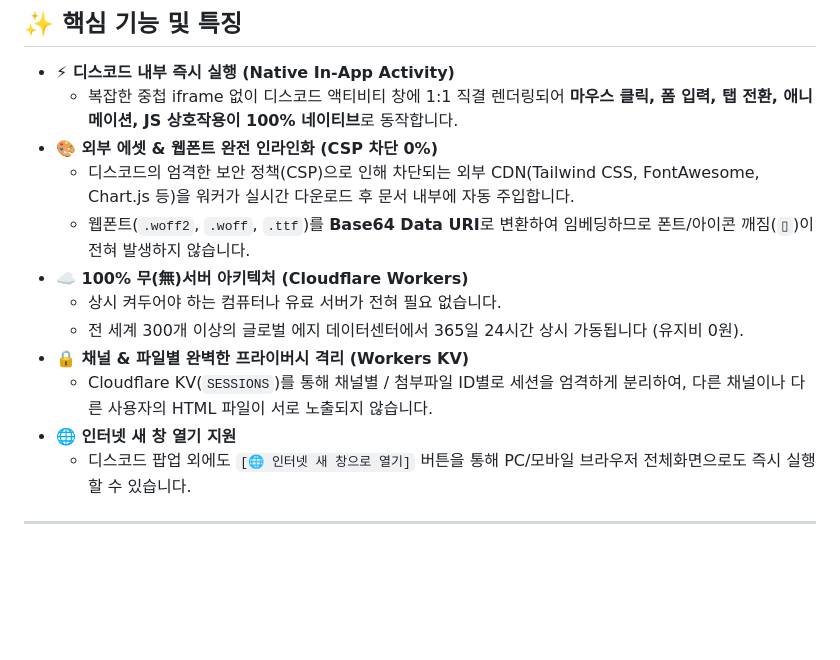
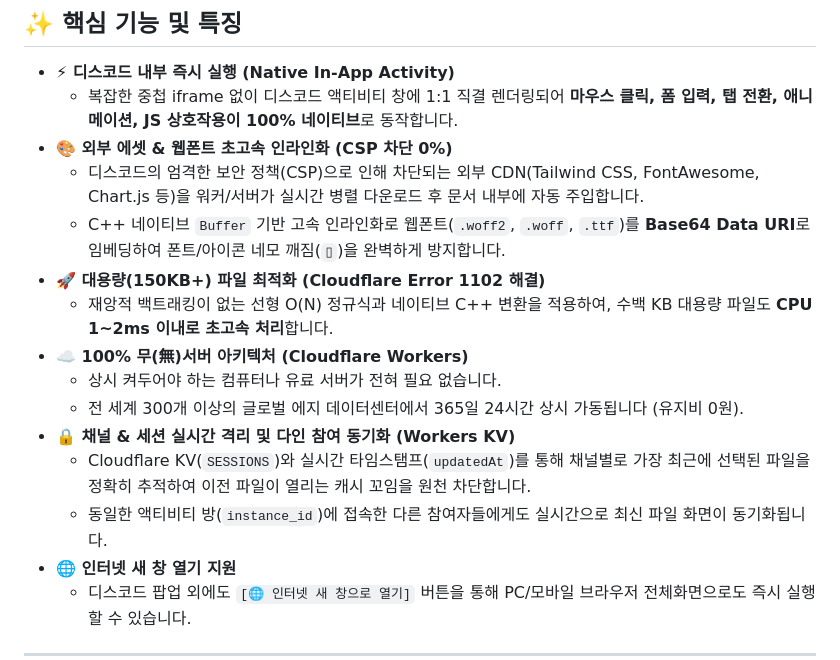
Before and after one commit to hwnkue10-arch/discord-viewer, a Markdown page: README.md, the part around one of its changes. Drawn GitHub-style; blank space fills up the shorter version.

```diff
--- a/README.md
+++ b/README.md
@@ -19,14 +19,17 @@
 
 * **⚡ 디스코드 내부 즉시 실행 (Native In-App Activity)**
   * 복잡한 중첩 iframe 없이 디스코드 액티비티 창에 1:1 직결 렌더링되어 **마우스 클릭, 폼 입력, 탭 전환, 애니메이션, JS 상호작용이 100% 네이티브**로 동작합니다.
-* **🎨 외부 에셋 & 웹폰트 완전 인라인화 (CSP 차단 0%)**
-  * 디스코드의 엄격한 보안 정책(CSP)으로 인해 차단되는 외부 CDN(Tailwind CSS, FontAwesome, Chart.js 등)을 워커가 실시간 다운로드 후 문서 내부에 자동 주입합니다.
-  * 웹폰트(`.woff2`, `.woff`, `.ttf`)를 **Base64 Data URI**로 변환하여 임베딩하므로 폰트/아이콘 깨짐(`▯`)이 전혀 발생하지 않습니다.
+* **🎨 외부 에셋 & 웹폰트 초고속 인라인화 (CSP 차단 0%)**
+  * 디스코드의 엄격한 보안 정책(CSP)으로 인해 차단되는 외부 CDN(Tailwind CSS, FontAwesome, Chart.js 등)을 워커/서버가 실시간 병렬 다운로드 후 문서 내부에 자동 주입합니다.
+  * C++ 네이티브 `Buffer` 기반 고속 인라인화로 웹폰트(`.woff2`, `.woff`, `.ttf`)를 **Base64 Data URI**로 임베딩하여 폰트/아이콘 네모 깨짐(`▯`)을 완벽하게 방지합니다.
+* **🚀 대용량(150KB+) 파일 최적화 (Cloudflare Error 1102 해결)**
+  * 재앙적 백트래킹이 없는 선형 O(N) 정규식과 네이티브 C++ 변환을 적용하여, 수백 KB 대용량 파일도 **CPU 1~2ms 이내로 초고속 처리**합니다.
 * **☁️ 100% 무(無)서버 아키텍처 (Cloudflare Workers)**
   * 상시 켜두어야 하는 컴퓨터나 유료 서버가 전혀 필요 없습니다.
   * 전 세계 300개 이상의 글로벌 에지 데이터센터에서 365일 24시간 상시 가동됩니다 (유지비 0원).
-* **🔒 채널 & 파일별 완벽한 프라이버시 격리 (Workers KV)**
-  * Cloudflare KV(`SESSIONS`)를 통해 채널별 / 첨부파일 ID별로 세션을 엄격하게 분리하여, 다른 채널이나 다른 사용자의 HTML 파일이 서로 노출되지 않습니다.
+* **🔒 채널 & 세션 실시간 격리 및 다인 참여 동기화 (Workers KV)**
+  * Cloudflare KV(`SESSIONS`)와 실시간 타임스탬프(`updatedAt`)를 통해 채널별로 가장 최근에 선택된 파일을 정확히 추적하여 이전 파일이 열리는 캐시 꼬임을 원천 차단합니다.
+  * 동일한 액티비티 방(`instance_id`)에 접속한 다른 참여자들에게도 실시간으로 최신 파일 화면이 동기화됩니다.
 * **🌐 인터넷 새 창 열기 지원**
   * 디스코드 팝업 외에도 `[🌐 인터넷 새 창으로 열기]` 버튼을 통해 PC/모바일 브라우저 전체화면으로도 즉시 실행할 수 있습니다.
 
```
Also changed, not shown: other parts of README.md (+37 -9 lines).
